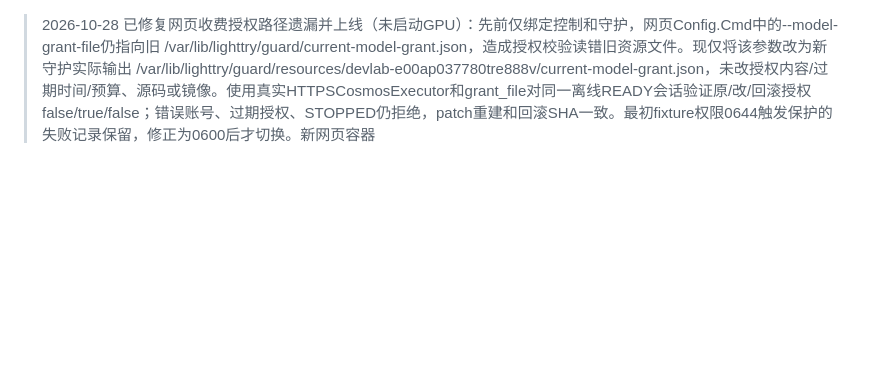
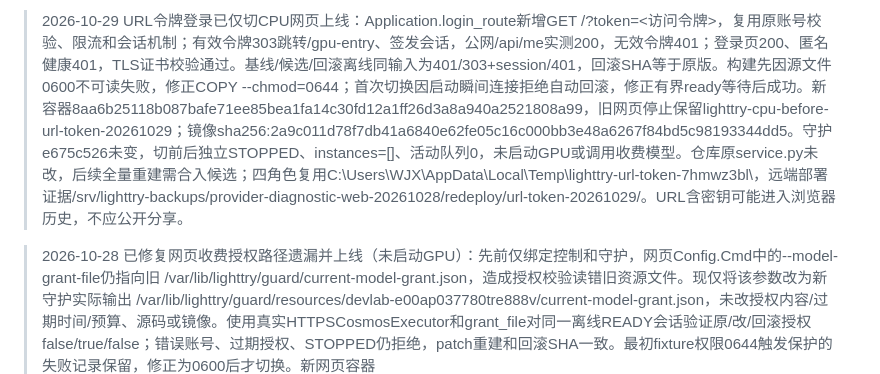
Before and after one commit to JDOrga/-Nebius-Hackathon-LightTry, a Markdown page: docs/EXECUTION_FLOW.md, the part around the change. Drawn GitHub-style; blank space fills up the shorter version.

Commit message:
Add URL-token login route

```diff
--- a/docs/EXECUTION_FLOW.md
+++ b/docs/EXECUTION_FLOW.md
@@ -1,3 +1,5 @@
+> 2026-10-29 URL令牌登录已仅切CPU网页上线：Application.login_route新增GET /?token=<访问令牌>，复用原账号校验、限流和会话机制；有效令牌303跳转/gpu-entry、签发会话，公网/api/me实测200，无效令牌401；登录页200、匿名健康401，TLS证书校验通过。基线/候选/回滚离线同输入为401/303+session/401，回滚SHA等于原版。构建先因源文件0600不可读失败，修正COPY --chmod=0644；首次切换因启动瞬间连接拒绝自动回滚，修正有界ready等待后成功。新容器8aa6b25118b087bafe71ee85bea1fa14c30fd12a1ff26d3a8a940a2521808a99，旧网页停止保留lighttry-cpu-before-url-token-20261029；镜像sha256:2a9c011d78f7db41a6840e62fe05c16c000bb3e48a6267f84bd5c98193344dd5。守护e675c526未变，切前后独立STOPPED、instances=[]、活动队列0，未启动GPU或调用收费模型。仓库原service.py未改，后续全量重建需合入候选；四角色复用C:\Users\WJX\AppData\Local\Temp\lighttry-url-token-7hmwz3bl\，远端部署证据/srv/lighttry-backups/provider-diagnostic-web-20261028/redeploy/url-token-20261029/。URL含密钥可能进入浏览器历史，不应公开分享。
+
 > 2026-10-28 已修复网页收费授权路径遗漏并上线（未启动GPU）：先前仅绑定控制和守护，网页Config.Cmd中的--model-grant-file仍指向旧 /var/lib/lighttry/guard/current-model-grant.json，造成授权校验读错旧资源文件。现仅将该参数改为新守护实际输出 /var/lib/lighttry/guard/resources/devlab-e00ap037780tre888v/current-model-grant.json，未改授权内容/过期时间/预算、源码或镜像。使用真实HTTPSCosmosExecutor和grant_file对同一离线READY会话验证原/改/回滚授权false/true/false；错误账号、过期授权、STOPPED仍拒绝，patch重建和回滚SHA一致。最初fixture权限0644触发保护的失败记录保留，修正为0600后才切换。新网页容器631379614f996786b4af95a8c085809ac54b38622c8f0fd0b7fd5ec5f7c358d6，旧1583e959停止保留为lighttry-cpu-before-grant-path-fix-20261028，同镜像、同挂载/环境/安全策略；守护e675c526未变。公网AD/CL两个账号均STOPPED/canStart=true/新资源ID正确/verifiedStopped和instancesEmpty=true；登录200、匿名健康401、独立守护新鲜空实例证明。没有自动重放失败请求、没有开GPU或真实出图；用户须新启动到模型READY后手动提交，端到端出图仍待验收。证据原账本 redeploy/grant-path-fix/ 四角色及 /srv/lighttry-backups/provider-diagnostic-web-20261028/redeploy/grant-path-fix/。
 
 > 2026-10-28 阿里云网页与常驻守护已绑定新 LightTry-GPU（本轮未开GPU）：resourceId改为devlab-e00ap037780tre888v；新资源运行状态隔离到 /var/lib/lighttry/guard/resources/devlab-e00ap037780tre888v，旧会话/授权/主机信任记录保留不复用，初始scope未批准且expiresAt=0。原网页容器1583e959保持同镜像/同ID重启；守护因--data-root同步改动以同镜像新建e675c526，旧25f7ed74停止保留为lighttry-gpu-guard-before-new-resource-20261028。先前两次切换分别遇旧状态scope保护、初始scope权限错误均自动回滚；修正独立目录UID10001/mode0600和守护命令后成功。原/改/回滚同一provider预检exit1/0/1，补丁精确重建、回滚副本SHA等于原版；原公网AD/CL为UNKNOWN/canStart=false，修改后两个账号HTTPS均STOPPED/canStart=true、resourceId正确、verifiedStopped/instancesEmpty=true。新会话0、provider尝试0、已签发scope0，独立守护STOPPED/空实例；网页仍须用户新点击批准才开机。本轮未代测真实启动/完整模型加载/出图，不声称端到端恢复。原源码和冻结包未变，网页实现原有启动1800秒/RUNNING3600秒及预算优先保护保持。证据复用原账本 redeploy/cpu-binding/ 四角色与公网前后记录，远端 /srv/lighttry-backups/provider-diagnostic-web-20261028/redeploy/cpu-binding/。
```
